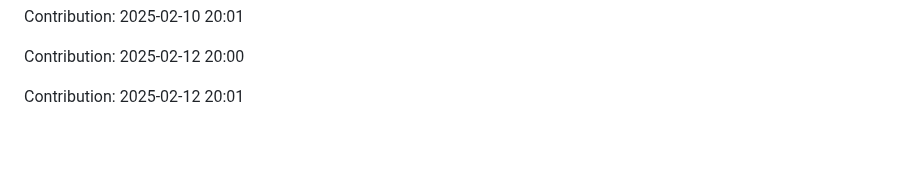
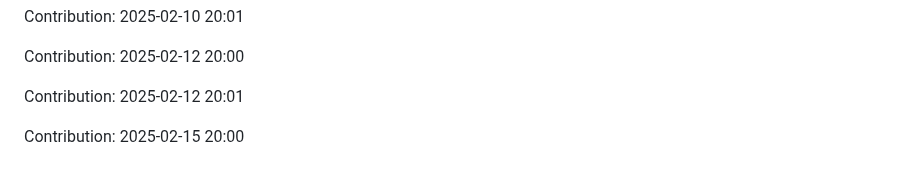
Before and after one commit to sohamgoswami07/AI-Tic-Tac-Toe, a Markdown page: README.md, the part around the change. GitHub-like rendering; blank space fills up the shorter version.

Commit message:
"Contribution: 2025-02-15 20:00"

```diff
--- a/README.md
+++ b/README.md
@@ -415,3 +415,5 @@ Contribution: 2025-02-10 20:01
 Contribution: 2025-02-12 20:00
 
 Contribution: 2025-02-12 20:01
+
+Contribution: 2025-02-15 20:00
```
